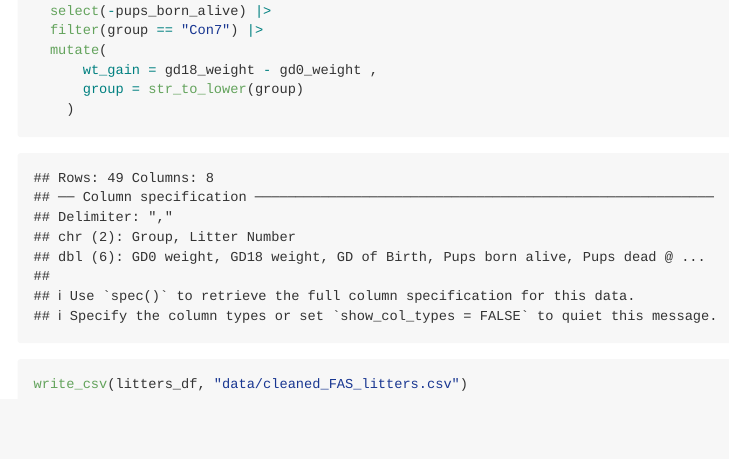
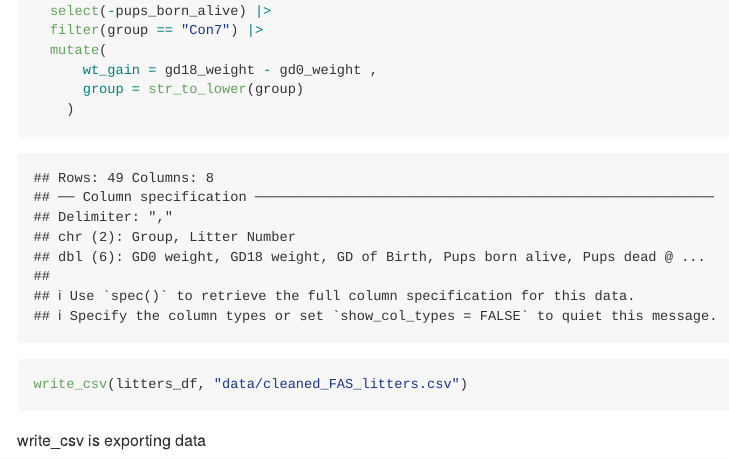
Before and after one commit to meresteinberg/data_wrangling_i, an R Markdown document (data_manipulation.Rmd): the page in a window 1100 px wide, from 16480 px down. Rendered offline with R 4.5, knitr and Pandoc, with nearby package versions; column names are cleaned by a stand-in for the janitor package.

Commit message:
added more notes

````diff
--- a/data_manipulation.Rmd
+++ b/data_manipulation.Rmd
@@ -212,3 +212,4 @@ litters_df=
 
 write_csv(litters_df, "data/cleaned_FAS_litters.csv")
 ```
+write_csv is exporting data
````
Also changed, not shown: 1 other file.
